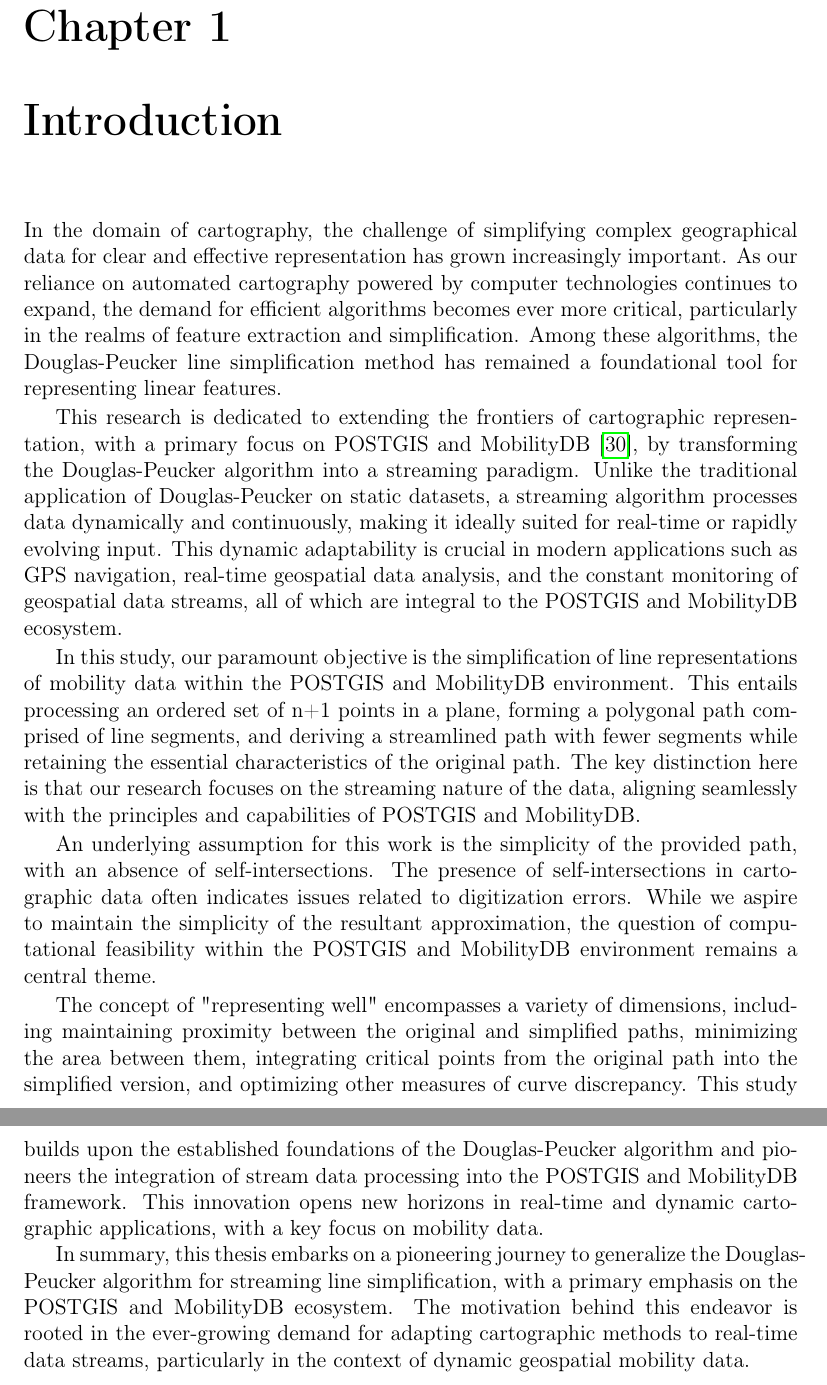
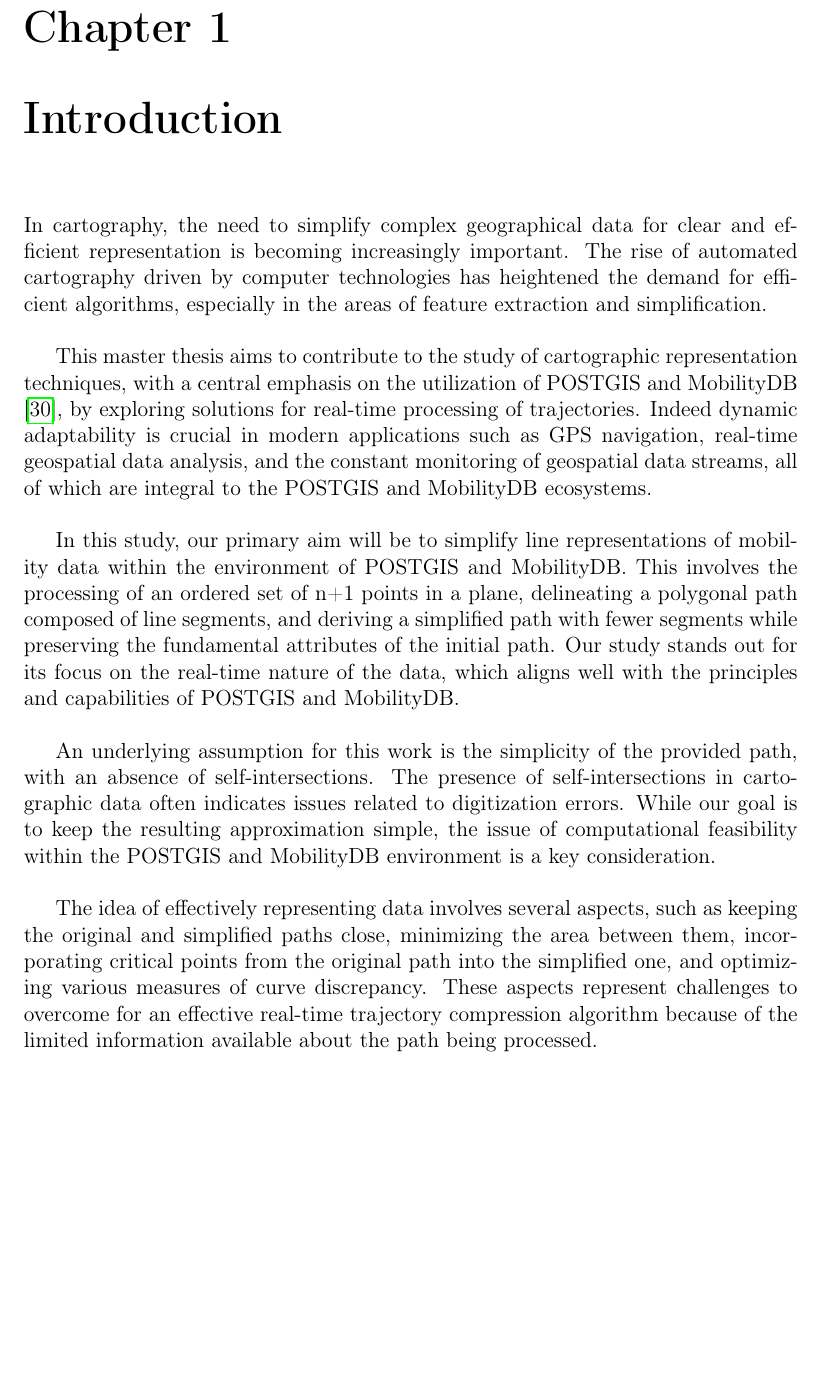
Before and after one commit to sajouaou/line-simplification-algorithm-for-mobility-data, a LaTeX thesis (Thesis/main.tex, which reads Thesis/text/introduction.tex, Thesis/text/soa.tex): two parts of pages 9 and 10 of 52 before the commit and part of page 9 of 51 after it, the two joined at a grey line, cut so that both start at the same text, the shorter picture padded with empty space. Compiled offline with pdfLaTeX.

Commit message:
thesis update

```diff
--- a/Thesis/text/introduction.tex
+++ b/Thesis/text/introduction.tex
@@ -1,16 +1,27 @@
 
 \chapter{Introduction}
-In the domain of cartography, the challenge of simplifying complex geographical data for clear and effective representation has grown increasingly important. As our reliance on automated cartography powered by computer technologies continues to expand, the demand for efficient algorithms becomes ever more critical, particularly in the realms of feature extraction and simplification. Among these algorithms, the Douglas-Peucker line simplification method has remained a foundational tool for representing linear features.
 
-This research is dedicated to extending the frontiers of cartographic representation, with a primary focus on POSTGIS and MobilityDB \cite{zimanyi2019mobilitydb}, by transforming the Douglas-Peucker algorithm into a streaming paradigm. Unlike the traditional application of Douglas-Peucker on static datasets, a streaming algorithm processes data dynamically and continuously, making it ideally suited for real-time or rapidly evolving input. This dynamic adaptability is crucial in modern applications such as GPS navigation, real-time geospatial data analysis, and the constant monitoring of geospatial data streams, all of which are integral to the POSTGIS and MobilityDB ecosystem.
 
-In this study, our paramount objective is the simplification of line representations of mobility data within the POSTGIS and MobilityDB environment. This entails processing an ordered set of n+1 points in a plane, forming a polygonal path comprised of line segments, and deriving a streamlined path with fewer segments while retaining the essential characteristics of the original path. The key distinction here is that our research focuses on the streaming nature of the data, aligning seamlessly with the principles and capabilities of POSTGIS and MobilityDB.
+In cartography, the need to simplify complex geographical data for clear and efficient representation is becoming increasingly important. The rise of automated cartography driven by computer technologies has heightened the demand for efficient algorithms, especially in the areas of feature extraction and simplification.\\
 
-An underlying assumption for this work is the simplicity of the provided path, with an absence of self-intersections. The presence of self-intersections in cartographic data often indicates issues related to digitization errors. While we aspire to maintain the simplicity of the resultant approximation, the question of computational feasibility within the POSTGIS and MobilityDB environment remains a central theme.
 
-The concept of "representing well" encompasses a variety of dimensions, including maintaining proximity between the original and simplified paths, minimizing the area between them, integrating critical points from the original path into the simplified version, and optimizing other measures of curve discrepancy. This study builds upon the established foundations of the Douglas-Peucker algorithm and pioneers the integration of stream data processing into the POSTGIS and MobilityDB framework. This innovation opens new horizons in real-time and dynamic cartographic applications, with a key focus on mobility data.
+This master thesis aims to contribute to the study of cartographic representation techniques, with a central emphasis on the utilization of POSTGIS and MobilityDB \cite{zimanyi2019mobilitydb}, by exploring solutions for real-time processing of trajectories. Indeed dynamic adaptability is crucial in modern applications such as GPS navigation, real-time geospatial data analysis, and the constant monitoring of geospatial data streams, all of which are integral to the POSTGIS and MobilityDB ecosystems.\\
 
-In summary, this thesis embarks on a pioneering journey to generalize the Douglas-Peucker algorithm for streaming line simplification, with a primary emphasis on the POSTGIS and MobilityDB ecosystem. The motivation behind this endeavor is rooted in the ever-growing demand for adapting cartographic methods to real-time data streams, particularly in the context of dynamic geospatial mobility data.
+
+
+In this study, our primary aim will be to simplify line representations of mobility data within the environment of POSTGIS and MobilityDB. This involves the processing of an ordered set of n+1 points in a plane, delineating a polygonal path composed of line segments, and deriving a simplified path with fewer segments while preserving the fundamental attributes of the initial path. Our study stands out for its focus on the real-time nature of the data, which aligns well with the principles and capabilities of POSTGIS and MobilityDB.\\
+
+
+
+
+An underlying assumption for this work is the simplicity of the provided path, with an absence of self-intersections. The presence of self-intersections in cartographic data often indicates issues related to digitization errors. While our goal is to keep the resulting approximation simple, the issue of computational feasibility within the POSTGIS and MobilityDB environment is a key consideration.\\
+
+
+
+
+The idea of effectively representing data involves several aspects, such as keeping the original and simplified paths close, minimizing the area between them, incorporating critical points from the original path into the simplified one, and optimizing various measures of curve discrepancy. These aspects represent challenges to overcome for an effective real-time trajectory compression algorithm because of the limited information available about the path being processed.\\
+
+
 
 \iffalse
 \subsection{Definitions and Key Concepts}
--- a/Thesis/text/soa.tex
+++ b/Thesis/text/soa.tex
@@ -1,6 +1,7 @@
 
 \chapter{State of the Art}
-In this section, we will provide a literature review on line simplification algorithms, stream processing algorithms and subjects related to the topic of this thesis.
+This section will present a review of the literature on line simplification algorithms, stream processing algorithms and introduce several notions related to the subject of this master thesis.
+
 
 \section{Error Metrics}
 
```
Also changed, not shown: Thesis/text/soa.tex (2 more changed lines).
